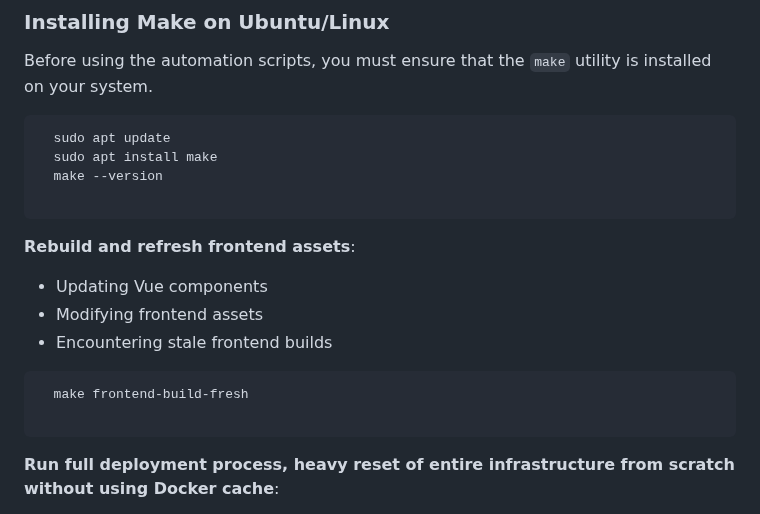
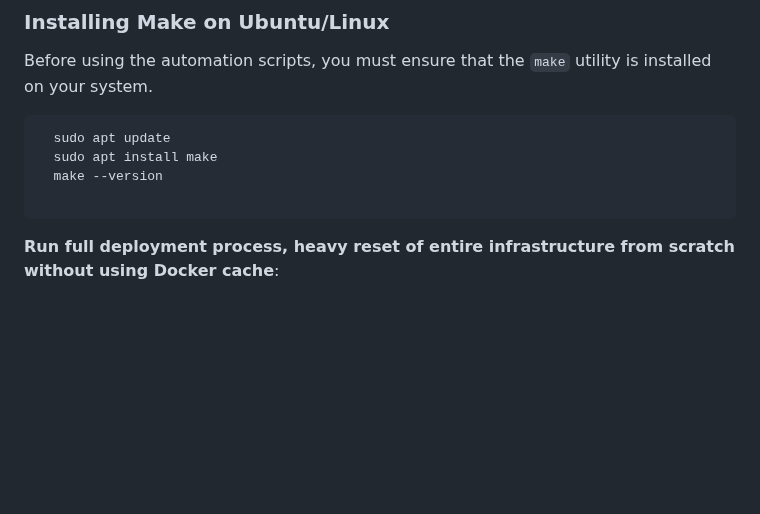
Before and after one commit to zjsan/sdg-app, a Markdown page: README.md, the part around the change. Drawn GitHub-style; blank space fills up the shorter version.

Commit message:
removed standalone frontend build section

````diff
--- a/README.md
+++ b/README.md
@@ -154,17 +154,6 @@ Before using the automation scripts, you must ensure that the `make` utility is
   sudo apt update
   sudo apt install make
   make --version
-
-```
-
-**Rebuild and refresh frontend assets**:
-
-- Updating Vue components
-- Modifying frontend assets
-- Encountering stale frontend builds
-
-```
-  make frontend-build-fresh
 
 ```
 
````
